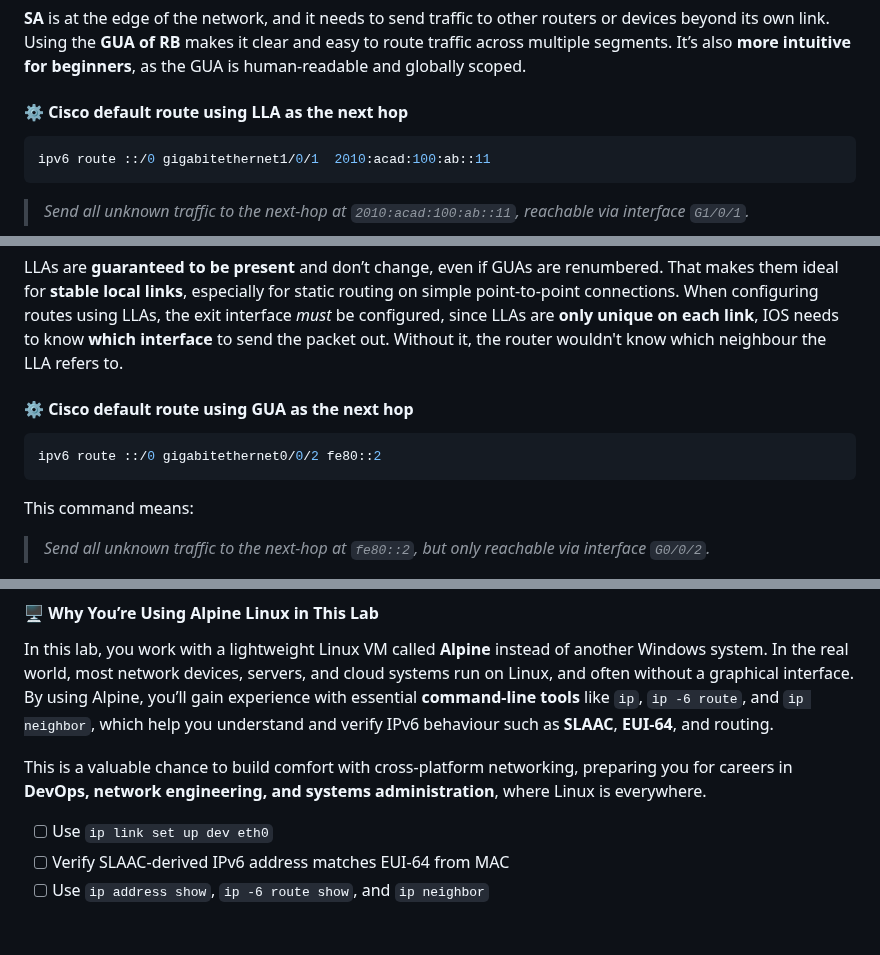
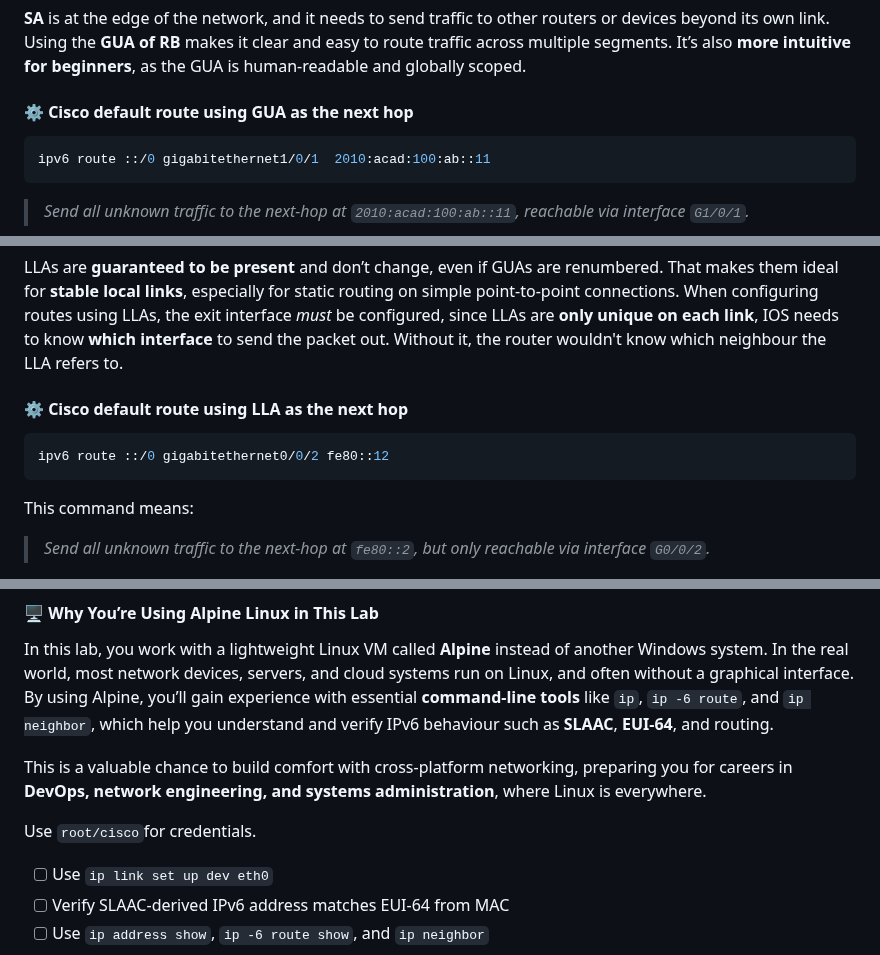
Before and after one commit to ayalac1111/Networking-Courses, a Markdown page: 25S-CST8371/02-Lab-IPv6/02-Lab-IPv6.md, 3 parts joined by grey strips. Rendered like a GitHub page; blank space fills up the shorter version.

````diff
--- a/25S-CST8371/02-Lab-IPv6/02-Lab-IPv6.md
+++ b/25S-CST8371/02-Lab-IPv6/02-Lab-IPv6.md
@@ -213,7 +213,7 @@ show ipv6 int brief
 Configure a **default route on SA** using the **Global Unicast Address (GUA)** of its next-hop neighbour (RB).
 
 **SA** is at the edge of the network, and it needs to send traffic to other routers or devices beyond its own link. Using the **GUA of RB** makes it clear and easy to route traffic across multiple segments. It’s also **more intuitive for beginners**, as the GUA is human-readable and globally scoped.
-#### ⚙️ Cisco default route using LLA as the next hop
+#### ⚙️ Cisco default route using GUA as the next hop
 ``` bash
 ipv6 route ::/0 gigabitethernet1/0/1  2010:acad:100:ab::11
 ```
@@ -227,9 +227,9 @@ ipv6 route ::/0 gigabitethernet1/0/1  2010:acad:100:ab::11
 Configure a **default IPv6 route on RC**, but instead of using a GUA, you’ll use the **Link-Local Address (LLA)** of the next-hop router (RB).
 
 LLAs are **guaranteed to be present** and don’t change, even if GUAs are renumbered. That makes them ideal for **stable local links**, especially for static routing on simple point-to-point connections. When configuring routes using LLAs, the exit interface *must* be configured, since LLAs are **only unique on each link**, IOS needs to know **which interface** to send the packet out. Without it, the router wouldn't know which neighbour the LLA refers to.
-#### ⚙️ Cisco default route using GUA as the next hop
+#### ⚙️ Cisco default route using LLA as the next hop
 ``` bash
-ipv6 route ::/0 gigabitethernet0/0/2 fe80::2
+ipv6 route ::/0 gigabitethernet0/0/2 fe80::12
 ```
 
 This command means:
@@ -276,6 +276,8 @@ Copy the following command outputs in your `02-username.txt`file, under the labe
 In this lab, you work with a lightweight Linux VM called **Alpine** instead of another Windows system. In the real world, most network devices, servers, and cloud systems run on Linux, and often without a graphical interface. By using Alpine, you’ll gain experience with essential **command-line tools** like `ip`, `ip -6 route`, and `ip neighbor`, which help you understand and verify IPv6 behaviour such as **SLAAC**, **EUI-64**, and routing.
 
 This is a valuable chance to build comfort with cross-platform networking, preparing you for careers in **DevOps, network engineering, and systems administration**, where Linux is everywhere.
+
+Use `root/cisco`for credentials.
 
 - [ ] Use `ip link set up dev eth0`
 - [ ] Verify SLAAC-derived IPv6 address matches EUI-64 from MAC
````
